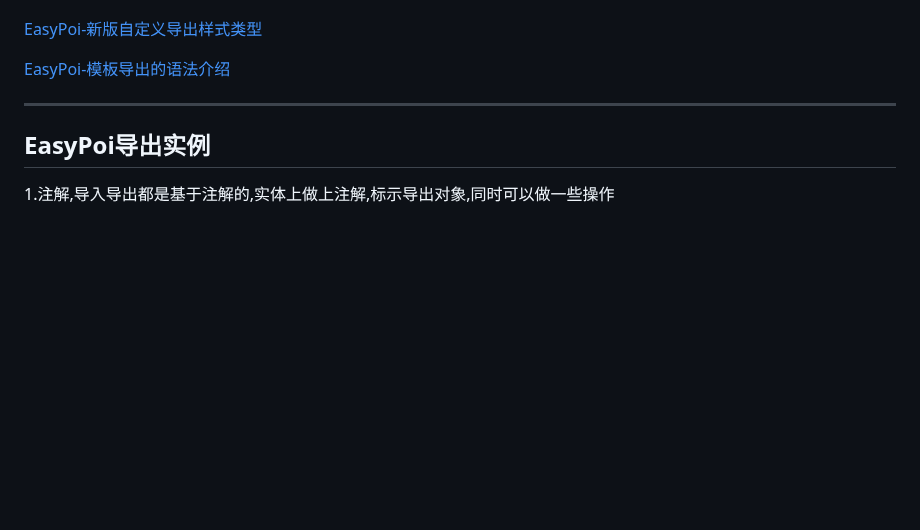
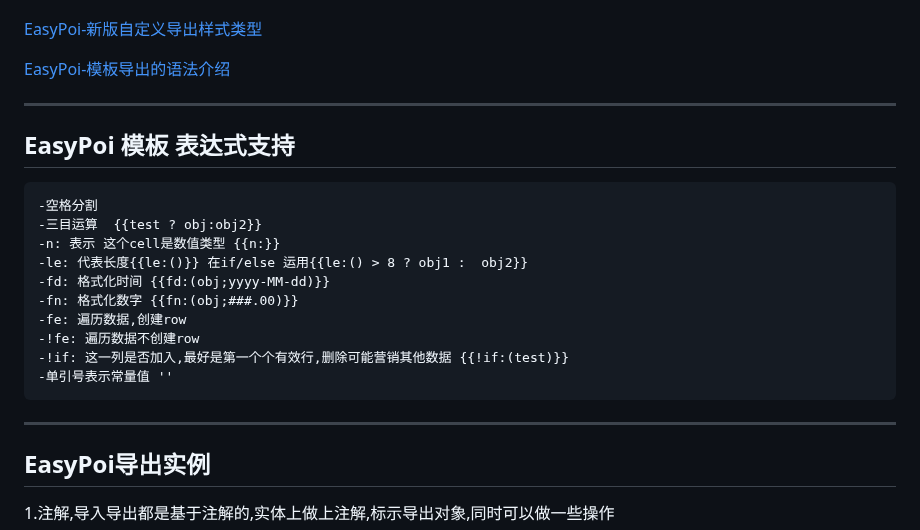
Before and after one commit to fancyoungnuc2h/123biubiu, a Markdown page: README.md, the part around the change. GitHub-like rendering; blank space fills up the shorter version.

Commit message:
表达式介绍,还修复了一个导入float不识别的问题

```diff
--- a/README.md
+++ b/README.md
@@ -122,6 +122,21 @@ EasyPoi 文档
 [EasyPoi-新版自定义导出样式类型](http://note.youdao.com/share/?id=7937a9fe15f1016b8f39bf813be894f8&type=note)
 
 [EasyPoi-模板导出的语法介绍](http://blog.csdn.net/qjueyue/article/details/45231801)
+
+
+--------------------------
+EasyPoi 模板 表达式支持
+--------------------------
+	-空格分割
+	-三目运算  {{test ? obj:obj2}}
+	-n: 表示 这个cell是数值类型 {{n:}}
+	-le: 代表长度{{le:()}} 在if/else 运用{{le:() > 8 ? obj1 :  obj2}}
+	-fd: 格式化时间 {{fd:(obj;yyyy-MM-dd)}}
+	-fn: 格式化数字 {{fn:(obj;###.00)}}
+	-fe: 遍历数据,创建row
+	-!fe: 遍历数据不创建row
+	-!if: 这一列是否加入,最好是第一个个有效行,删除可能营销其他数据 {{!if:(test)}}
+	-单引号表示常量值 ''
 
 
 ---------------------------
```
